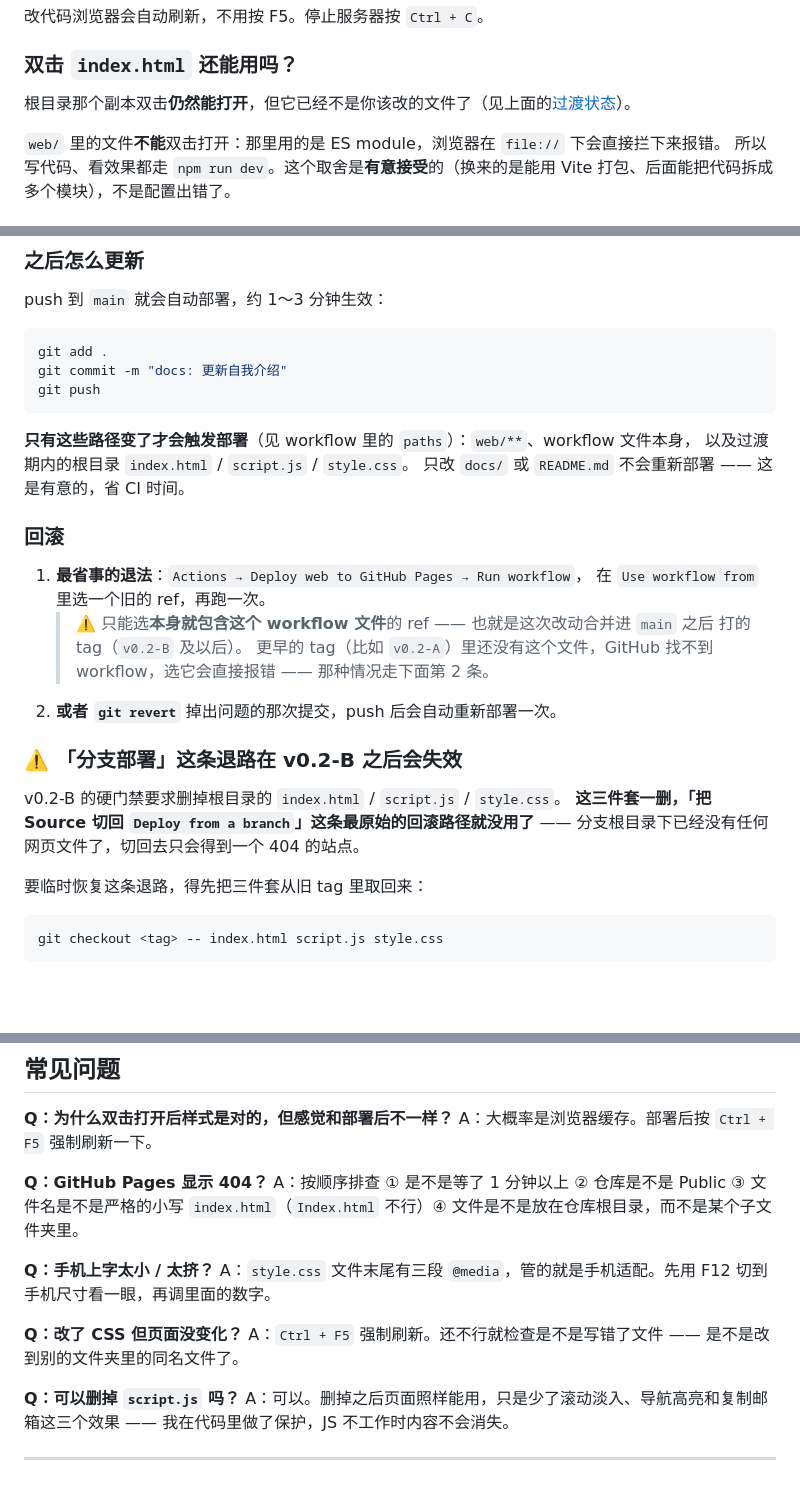
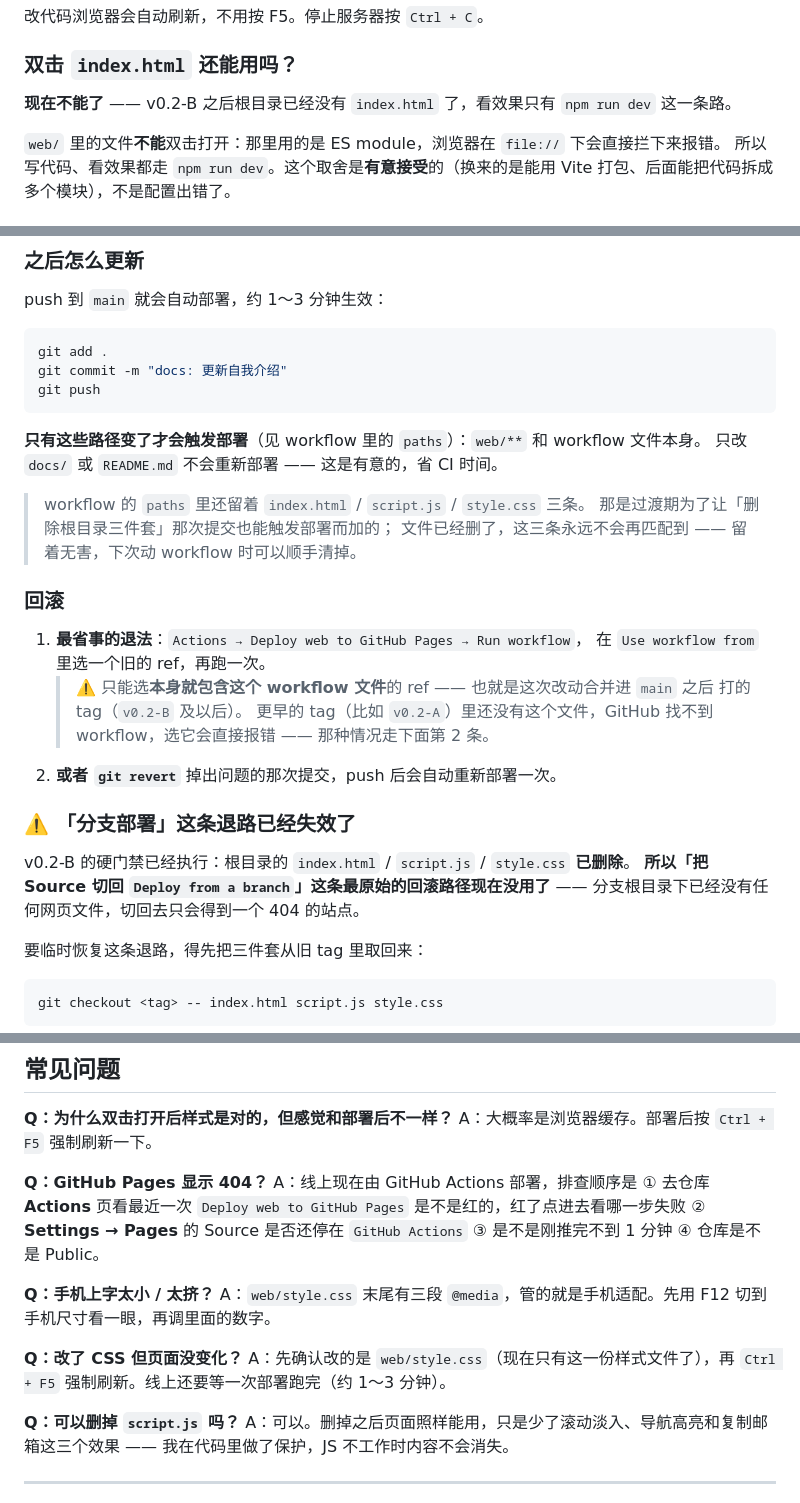
Before and after one commit to Mucheng-zzb/personal-portfolio, a Markdown page: README.md, 3 parts joined by grey strips. Rendered like a GitHub page; blank space fills up the shorter version.

Commit message:
docs: 修正 README 中迁移完成后已过期的描述
- 「双击 index.html 还能用吗」：副本已删，答案改为「不能，只有 npm run dev 一条路」
- 部署章节：paths 说明去掉已删除的根目录三件套，并注明 workflow 里那三条已成死配置
- 回滚章节：「分支部署」这条退路从「将失效」改为「已失效」
- 常见问题：404 排查改为 Actions 流程；样式文件路径修正为 web/style.css

Co-Authored-By: Claude Code <noreply@anthropic.com>

````diff
--- a/README.md
+++ b/README.md
@@ -79,7 +79,7 @@ npm run dev     # 启动开发服务器
 
 ### 双击 `index.html` 还能用吗？
 
-根目录那个副本双击**仍然能打开**，但它已经不是你该改的文件了（见上面的[过渡状态](#过渡状态)）。
+**现在不能了** —— v0.2-B 之后根目录已经没有 `index.html` 了，看效果只有 `npm run dev` 这一条路。
 
 `web/` 里的文件**不能**双击打开：那里用的是 ES module，浏览器在 `file://` 下会直接拦下来报错。
 所以写代码、看效果都走 `npm run dev`。这个取舍是**有意接受**的（换来的是能用 Vite 打包、后面能把代码拆成多个模块），不是配置出错了。
@@ -172,9 +172,12 @@ git commit -m "docs: 更新自我介绍"
 git push
 ```
 
-**只有这些路径变了才会触发部署**（见 workflow 里的 `paths`）：`web/**`、workflow 文件本身，
-以及过渡期内的根目录 `index.html` / `script.js` / `style.css`。
+**只有这些路径变了才会触发部署**（见 workflow 里的 `paths`）：`web/**` 和 workflow 文件本身。
 只改 `docs/` 或 `README.md` 不会重新部署 —— 这是有意的，省 CI 时间。
+
+> workflow 的 `paths` 里还留着 `index.html` / `script.js` / `style.css` 三条。
+> 那是过渡期为了让「删除根目录三件套」那次提交也能触发部署而加的；
+> 文件已经删了，这三条永远不会再匹配到 —— 留着无害，下次动 workflow 时可以顺手清掉。
 
 ### 回滚
 
@@ -186,11 +189,11 @@ git push
    > 那种情况走下面第 2 条。
 2. **或者 `git revert`** 掉出问题的那次提交，push 后会自动重新部署一次。
 
-### ⚠️ 「分支部署」这条退路在 v0.2-B 之后会失效
+### ⚠️ 「分支部署」这条退路已经失效了
 
-v0.2-B 的硬门禁要求删掉根目录的 `index.html` / `script.js` / `style.css`。
-**这三件套一删，「把 Source 切回 `Deploy from a branch`」这条最原始的回滚路径就没用了** ——
-分支根目录下已经没有任何网页文件了，切回去只会得到一个 404 的站点。
+v0.2-B 的硬门禁已经执行：根目录的 `index.html` / `script.js` / `style.css` **已删除**。
+**所以「把 Source 切回 `Deploy from a branch`」这条最原始的回滚路径现在没用了** ——
+分支根目录下已经没有任何网页文件，切回去只会得到一个 404 的站点。
 
 要临时恢复这条退路，得先把三件套从旧 tag 里取回来：
 
@@ -315,13 +318,13 @@ v0.1 已经能用了，下面是往后可以一个一个加的东西，**按从
 A：大概率是浏览器缓存。部署后按 `Ctrl + F5` 强制刷新一下。
 
 **Q：GitHub Pages 显示 404？**
-A：按顺序排查 ① 是不是等了 1 分钟以上 ② 仓库是不是 Public ③ 文件名是不是严格的小写 `index.html`（`Index.html` 不行）④ 文件是不是放在仓库根目录，而不是某个子文件夹里。
+A：线上现在由 GitHub Actions 部署，排查顺序是 ① 去仓库 **Actions** 页看最近一次 `Deploy web to GitHub Pages` 是不是红的，红了点进去看哪一步失败 ② **Settings → Pages** 的 Source 是否还停在 `GitHub Actions` ③ 是不是刚推完不到 1 分钟 ④ 仓库是不是 Public。
 
 **Q：手机上字太小 / 太挤？**
-A：`style.css` 文件末尾有三段 `@media`，管的就是手机适配。先用 F12 切到手机尺寸看一眼，再调里面的数字。
+A：`web/style.css` 末尾有三段 `@media`，管的就是手机适配。先用 F12 切到手机尺寸看一眼，再调里面的数字。
 
 **Q：改了 CSS 但页面没变化？**
-A：`Ctrl + F5` 强制刷新。还不行就检查是不是写错了文件 —— 是不是改到别的文件夹里的同名文件了。
+A：先确认改的是 `web/style.css`（现在只有这一份样式文件了），再 `Ctrl + F5` 强制刷新。线上还要等一次部署跑完（约 1～3 分钟）。
 
 **Q：可以删掉 `script.js` 吗？**
 A：可以。删掉之后页面照样能用，只是少了滚动淡入、导航高亮和复制邮箱这三个效果 —— 我在代码里做了保护，JS 不工作时内容不会消失。
````
